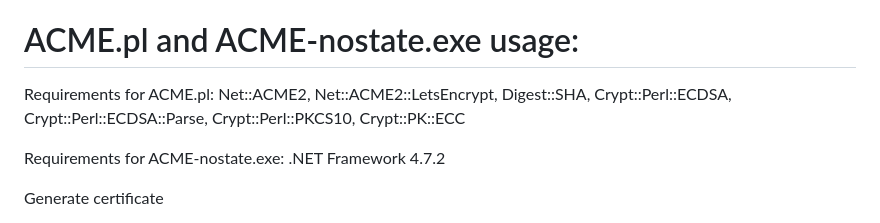
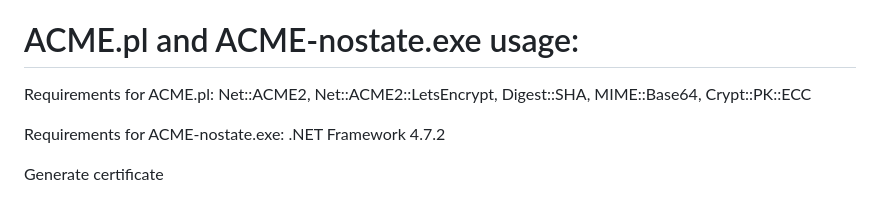
Before and after one commit to sebastiannielsen/ACME-nostate, a Markdown page: README.md, the part around the change. Drawn GitHub-style.

Commit message:
Update README.md
removed a few dependencies from perl script.

```diff
--- a/README.md
+++ b/README.md
@@ -3,7 +3,7 @@ A stateless DNS-PERSIST-01 secp384r1 ACME client in different languages with cro
 
 # ACME.pl and ACME-nostate.exe usage:
 
-Requirements for ACME.pl: Net::ACME2, Net::ACME2::LetsEncrypt, Digest::SHA, Crypt::Perl::ECDSA, Crypt::Perl::ECDSA::Parse, Crypt::Perl::PKCS10, Crypt::PK::ECC
+Requirements for ACME.pl: Net::ACME2, Net::ACME2::LetsEncrypt, Digest::SHA, MIME::Base64, Crypt::PK::ECC
 
 Requirements for ACME-nostate.exe: .NET Framework 4.7.2
 
```
